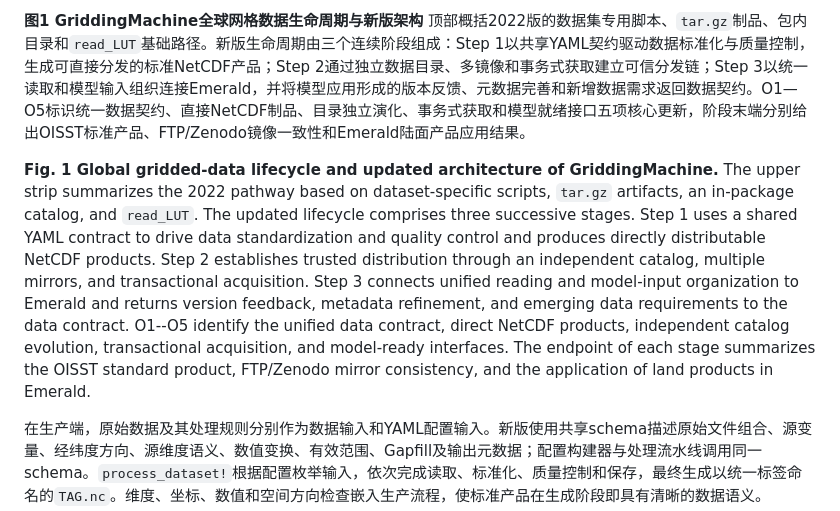
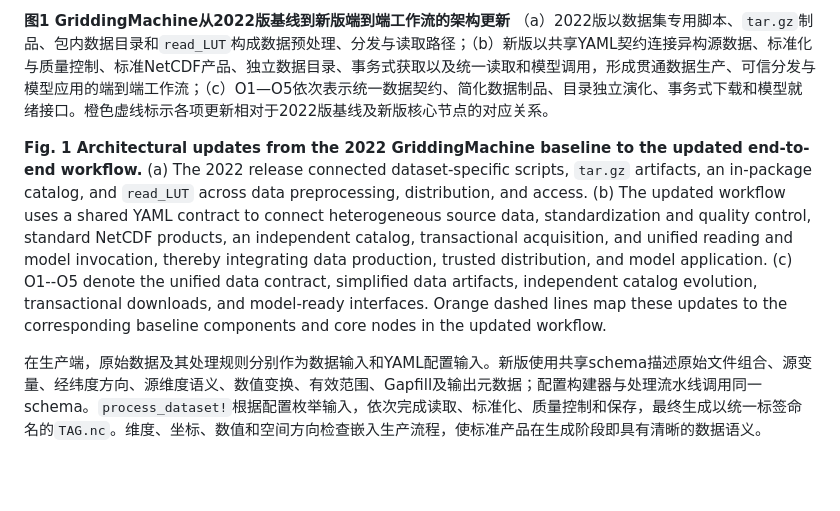
Before and after one commit to jhOo1/GriddingMachine_Reaserach, a Markdown page: 论文/GriddingMachine论文初稿_v0.1.md, the part around the change printed below. Rendered like a GitHub page; blank space fills up the shorter version.

Commit message:
adopt final vector architecture figure

```diff
--- a/论文/GriddingMachine论文初稿_v0.1.md
+++ b/论文/GriddingMachine论文初稿_v0.1.md
@@ -52,7 +52,7 @@ GriddingMachine 新版由数据生产、目录与分发、数据使用三个相
 
-**图1 GriddingMachine全球网格数据生命周期与新版架构** 顶部概括2022版的数据集专用脚本、`tar.gz`制品、包内目录和`read_LUT`基础路径。新版生命周期由三个连续阶段组成：Step 1以共享YAML契约驱动数据标准化与质量控制，生成可直接分发的标准NetCDF产品；Step 2通过独立数据目录、多镜像和事务式获取建立可信分发链；Step 3以统一读取和模型输入组织连接Emerald，并将模型应用形成的版本反馈、元数据完善和新增数据需求返回数据契约。O1—O5标识统一数据契约、直接NetCDF制品、目录独立演化、事务式获取和模型就绪接口五项核心更新，阶段末端分别给出OISST标准产品、FTP/Zenodo镜像一致性和Emerald陆面产品应用结果。
+**图1 GriddingMachine从2022版基线到新版端到端工作流的架构更新** （a）2022版以数据集专用脚本、`tar.gz`制品、包内数据目录和`read_LUT`构成数据预处理、分发与读取路径；（b）新版以共享YAML契约连接异构源数据、标准化与质量控制、标准NetCDF产品、独立数据目录、事务式获取以及统一读取和模型调用，形成贯通数据生产、可信分发与模型应用的端到端工作流；（c）O1—O5依次表示统一数据契约、简化数据制品、目录独立演化、事务式下载和模型就绪接口。橙色虚线标示各项更新相对于2022版基线及新版核心节点的对应关系。
 
-**Fig. 1 Global gridded-data lifecycle and updated architecture of GriddingMachine.** The upper strip summarizes the 2022 pathway based on dataset-specific scripts, `tar.gz` artifacts, an in-package catalog, and `read_LUT`. The updated lifecycle comprises three successive stages. Step 1 uses a shared YAML contract to drive data standardization and quality control and produces directly distributable NetCDF products. Step 2 establishes trusted distribution through an independent catalog, multiple mirrors, and transactional acquisition. Step 3 connects unified reading and model-input organization to Emerald and returns version feedback, metadata refinement, and emerging data requirements to the data contract. O1--O5 identify the unified data contract, direct NetCDF products, independent catalog evolution, transactional acquisition, and model-ready interfaces. The endpoint of each stage summarizes the OISST standard product, FTP/Zenodo mirror consistency, and the application of land products in Emerald.
+**Fig. 1 Architectural updates from the 2022 GriddingMachine baseline to the updated end-to-end workflow.** (a) The 2022 release connected dataset-specific scripts, `tar.gz` artifacts, an in-package catalog, and `read_LUT` across data preprocessing, distribution, and access. (b) The updated workflow uses a shared YAML contract to connect heterogeneous source data, standardization and quality control, standard NetCDF products, an independent catalog, transactional acquisition, and unified reading and model invocation, thereby integrating data production, trusted distribution, and model application. (c) O1--O5 denote the unified data contract, simplified data artifacts, independent catalog evolution, transactional downloads, and model-ready interfaces. Orange dashed lines map these updates to the corresponding baseline components and core nodes in the updated workflow.
 
 在生产端，原始数据及其处理规则分别作为数据输入和YAML配置输入。新版使用共享schema描述原始文件组合、源变量、经纬度方向、源维度语义、数值变换、有效范围、Gapfill及输出元数据；配置构建器与处理流水线调用同一schema。`process_dataset!`根据配置枚举输入，依次完成读取、标准化、质量控制和保存，最终生成以统一标签命名的`TAG.nc`。维度、坐标、数值和空间方向检查嵌入生产流程，使标准产品在生成阶段即具有清晰的数据语义。
 
```
Also changed, not shown: other parts of 论文/GriddingMachine论文初稿_v0.1.md (+1 -1 lines), 论文/figures/图1_GriddingMachine总体架构_终稿.png (added), 3 other files.
